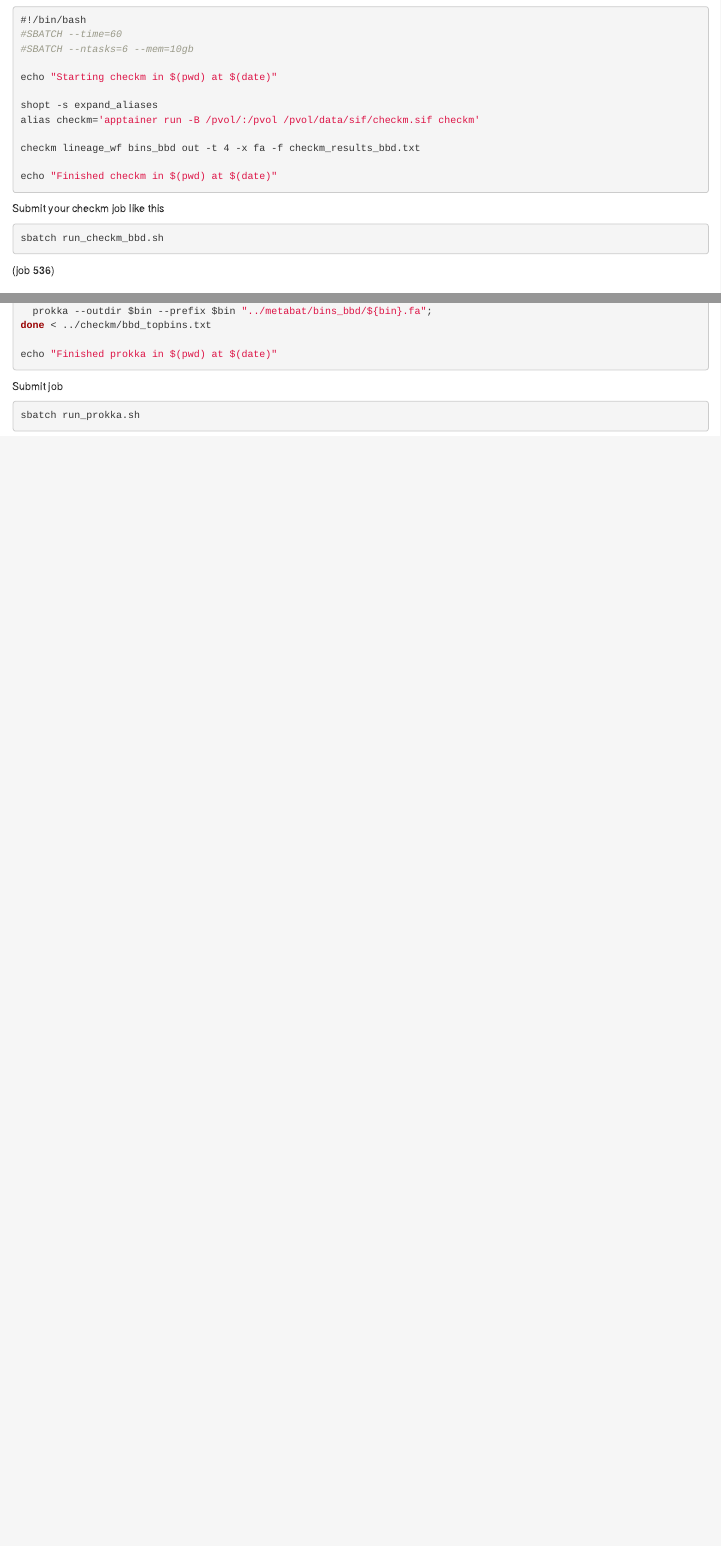
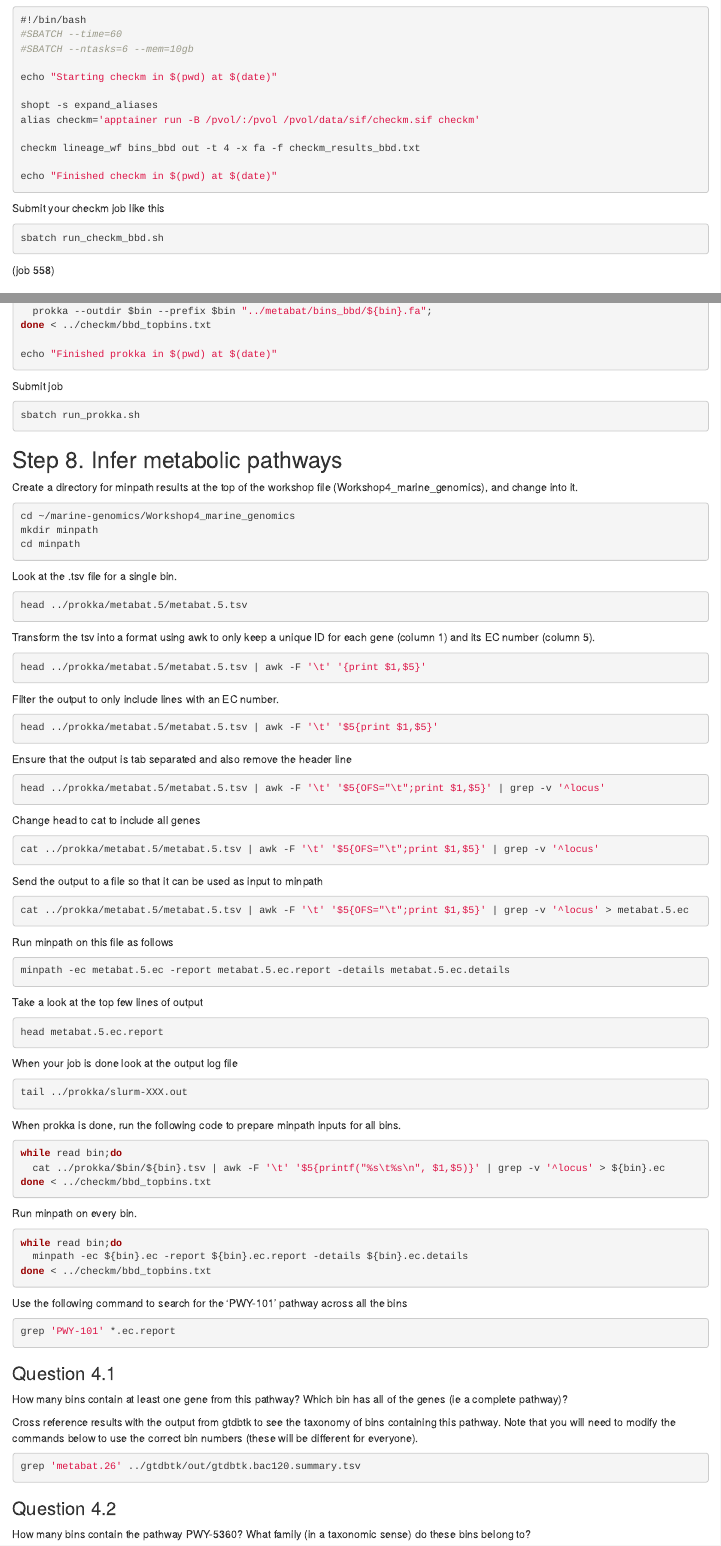
Before and after one commit to DariusHUI/marine-genomics, an R Markdown document (Workshop4_marine_genomics/02_checkm.Rmd): the page in a window 1100 px wide, from 660 px down, and a second part further down, joined at a grey line. Rendered offline with R 4.5, knitr and Pandoc, with nearby package versions.

Commit message:
edits Rmd and sh files workshop 4

````diff
--- a/Workshop4_marine_genomics/02_checkm.Rmd
+++ b/Workshop4_marine_genomics/02_checkm.Rmd
@@ -57,7 +57,7 @@ Submit your checkm job like this
 ```bash
 sbatch run_checkm_bbd.sh
 ```
-(job 536)
+(job 558)
 
 
 ## Step 5. Select bins based on checkm results
@@ -194,3 +194,83 @@ Submit job
 ```bash
 sbatch run_prokka.sh
 ```
+
+
+## Step 8. Infer metabolic pathways
+
+Create a directory for minpath results at the top of the workshop file (Workshop4_marine_genomics), and change into it.
+```bash
+cd ~/marine-genomics/Workshop4_marine_genomics
+mkdir minpath
+cd minpath
+```
+
+Look at the .tsv file for a single bin.
+```bash
+head ../prokka/metabat.5/metabat.5.tsv
+```
+
+Transform the tsv into a format using awk to only keep a unique ID for each gene (column 1) and its EC number (column 5).
+```bash
+head ../prokka/metabat.5/metabat.5.tsv | awk -F '\t' '{print $1,$5}'
+```
+Filter the output to only include lines with an EC number.
+```bash
+head ../prokka/metabat.5/metabat.5.tsv | awk -F '\t' '$5{print $1,$5}'
+```
+Ensure that the output is tab separated and also remove the header line
+```bash
+head ../prokka/metabat.5/metabat.5.tsv | awk -F '\t' '$5{OFS="\t";print $1,$5}' | grep -v '^locus'
+```
+Change head to cat to include all genes
+```bash
+cat ../prokka/metabat.5/metabat.5.tsv | awk -F '\t' '$5{OFS="\t";print $1,$5}' | grep -v '^locus'
+```
+Send the output to a file so that it can be used as input to minpath
+```bash
+cat ../prokka/metabat.5/metabat.5.tsv | awk -F '\t' '$5{OFS="\t";print $1,$5}' | grep -v '^locus' > metabat.5.ec
+```
+Run minpath on this file as follows
+```bash
+minpath -ec metabat.5.ec -report metabat.5.ec.report -details metabat.5.ec.details
+```
+Take a look at the top few lines of output
+```bash
+head metabat.5.ec.report
+```
+
+When your job is done look at the output log file
+```bash
+tail ../prokka/slurm-XXX.out
+```
+
+When prokka is done, run the following code to prepare minpath inputs for all bins.
+```bash
+while read bin;do
+  cat ../prokka/$bin/${bin}.tsv | awk -F '\t' '$5{printf("%s\t%s\n", $1,$5)}' | grep -v '^locus' > ${bin}.ec
+done < ../checkm/bbd_topbins.txt
+```
+
+Run minpath on every bin.
+```bash
+while read bin;do
+  minpath -ec ${bin}.ec -report ${bin}.ec.report -details ${bin}.ec.details
+done < ../checkm/bbd_topbins.txt
+```
+
+Use the following command to search for the 'PWY-101' pathway across all the bins
+```bash
+grep 'PWY-101' *.ec.report
+```
+### Question 4.1
+  How many bins contain at least one gene from this pathway?
+  Which bin has all of the genes (ie a complete pathway)?
+
+Cross reference results with the output from gtdbtk to see the taxonomy of bins containing this pathway.
+Note that you will need to modify the commands below to use the correct bin numbers (these will be different for everyone).
+```bash
+grep 'metabat.26' ../gtdbtk/out/gtdbtk.bac120.summary.tsv
+```
+### Question 4.2
+  How many bins contain the pathway PWY-5360?
+  What family (in a taxonomic sense) do these bins belong to?
````
Also changed, not shown: 2 other files.
